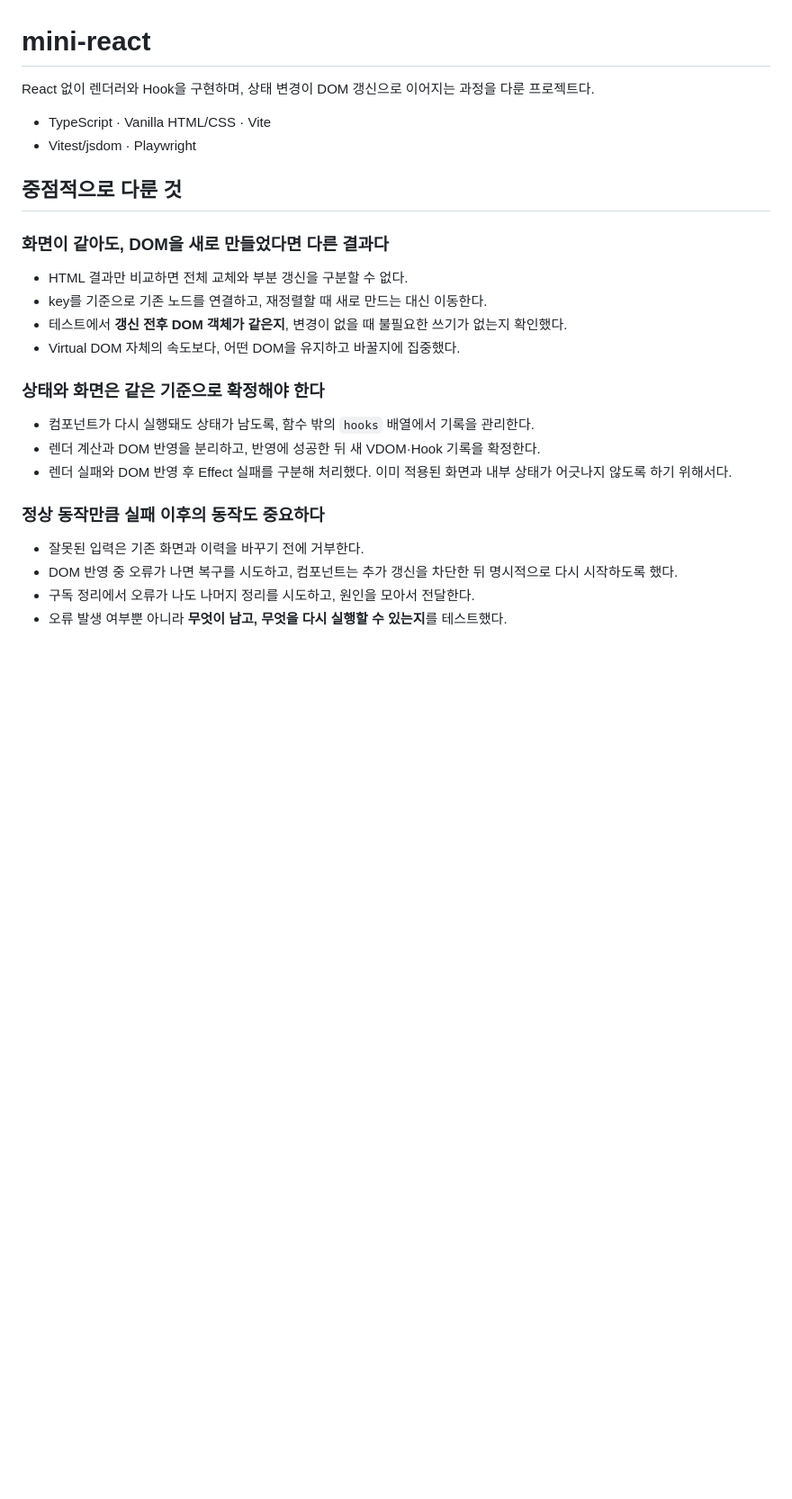
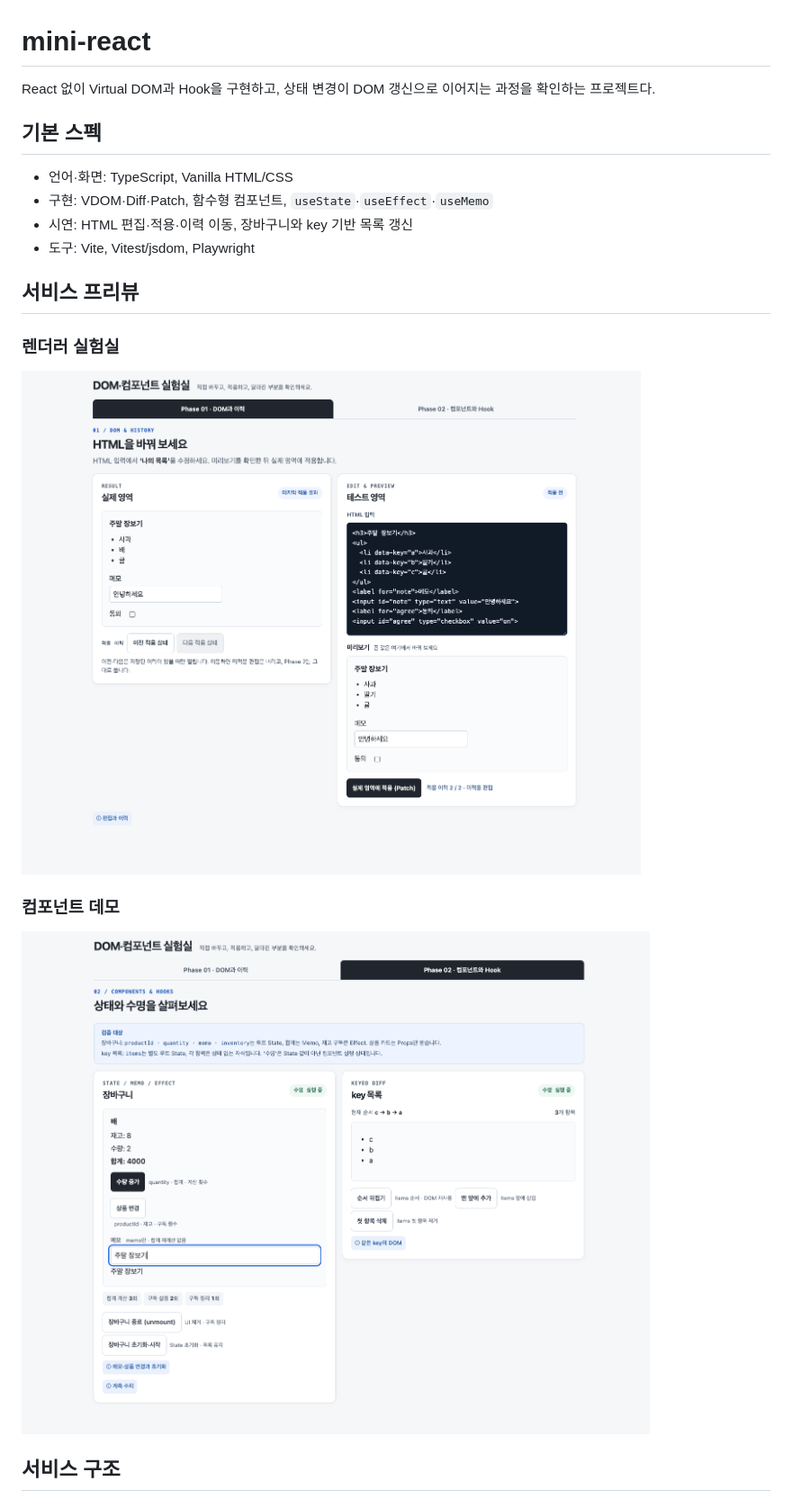
Before and after one commit to WEEK11-12/mini-react, a Markdown page: README.md, the part around one of its changes. Shown at 90% size. Rendered like a GitHub page; pictures changed too: docs/assets/phase-one-preview.png (added), docs/assets/phase-two-preview.png (added); blank space fills up the shorter version.

Commit message:
docs : README 수정

```diff
--- a/README.md
+++ b/README.md
@@ -1,29 +1,23 @@
 # mini-react
 
-React 없이 렌더러와 Hook을 구현하며, 상태 변경이 DOM 갱신으로 이어지는 과정을 다룬 프로젝트다.
+React 없이 Virtual DOM과 Hook을 구현하고, 상태 변경이 DOM 갱신으로 이어지는 과정을 확인하는 프로젝트다.
 
-- TypeScript · Vanilla HTML/CSS · Vite
-- Vitest/jsdom · Playwright
+## 기본 스펙
 
-## 중점적으로 다룬 것
+- 언어·화면: TypeScript, Vanilla HTML/CSS
+- 구현: VDOM·Diff·Patch, 함수형 컴포넌트, `useState`·`useEffect`·`useMemo`
+- 시연: HTML 편집·적용·이력 이동, 장바구니와 key 기반 목록 갱신
+- 도구: Vite, Vitest/jsdom, Playwright
 
-### 화면이 같아도, DOM을 새로 만들었다면 다른 결과다
+## 서비스 프리뷰
 
-- HTML 결과만 비교하면 전체 교체와 부분 갱신을 구분할 수 없다.
-- key를 기준으로 기존 노드를 연결하고, 재정렬할 때 새로 만드는 대신 이동한다.
-- 테스트에서 **갱신 전후 DOM 객체가 같은지**, 변경이 없을 때 불필요한 쓰기가 없는지 확인했다.
-- Virtual DOM 자체의 속도보다, 어떤 DOM을 유지하고 바꿀지에 집중했다.
+### 렌더러 실험실
 
-### 상태와 화면은 같은 기준으로 확정해야 한다
+![HTML 편집과 적용 전후 화면을 비교하는 렌더러 실험실](docs/assets/phase-one-preview.png)
 
-- 컴포넌트가 다시 실행돼도 상태가 남도록, 함수 밖의 `hooks` 배열에서 기록을 관리한다.
-- 렌더 계산과 DOM 반영을 분리하고, 반영에 성공한 뒤 새 VDOM·Hook 기록을 확정한다.
-- 렌더 실패와 DOM 반영 후 Effect 실패를 구분해 처리했다. 이미 적용된 화면과 내부 상태가 어긋나지 않도록 하기 위해서다.
+### 컴포넌트 데모
 
-### 정상 동작만큼 실패 이후의 동작도 중요하다
+![장바구니 상태·Hook 계측과 key 기반 목록을 확인하는 컴포넌트 데모](docs/assets/phase-two-preview.png)
 
-- 잘못된 입력은 기존 화면과 이력을 바꾸기 전에 거부한다.
-- DOM 반영 중 오류가 나면 복구를 시도하고, 컴포넌트는 추가 갱신을 차단한 뒤 명시적으로 다시 시작하도록 했다.
-- 구독 정리에서 오류가 나도 나머지 정리를 시도하고, 원인을 모아서 전달한다.
-- 오류 발생 여부뿐 아니라 **무엇이 남고, 무엇을 다시 실행할 수 있는지**를 테스트했다.
+## 서비스 구조
 
```
Also changed, not shown: other parts of README.md (+36 -66 lines), docs/collaboration.md (added, +53 -0 lines), docs/retrospective.md (added, +12 -0 lines), docs/technical-notes.md (added, +74 -0 lines), docs/assets/review-feedback-hyeonji.png (added), docs/assets/review-feedback-yeongeun.png (added).
